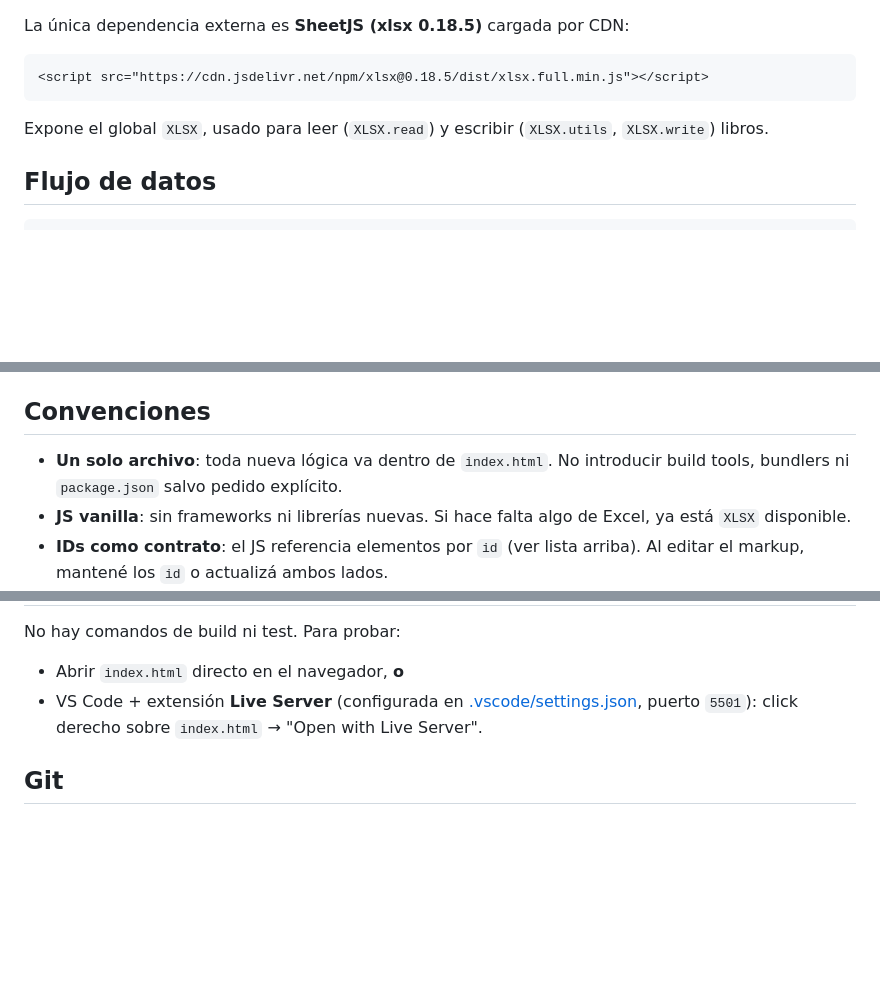
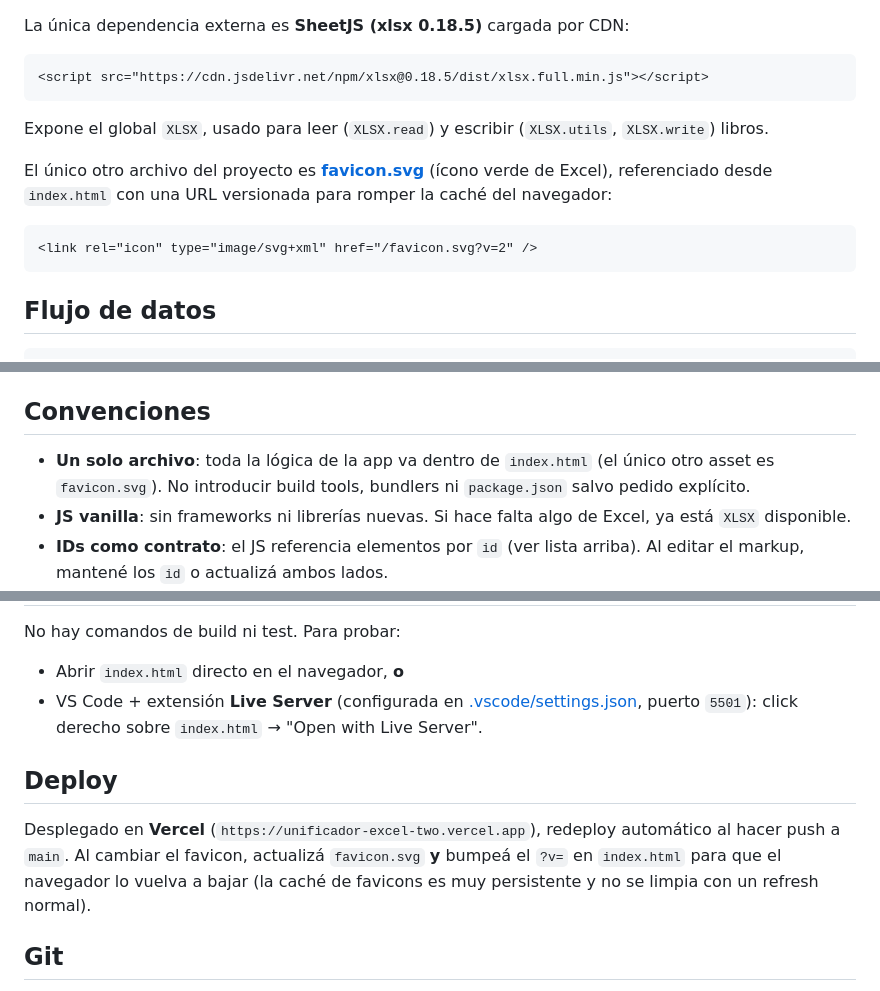
Before and after one commit to joselo1261/unificador-excel, a Markdown page: CLAUDE.md, 3 parts joined by grey strips. Drawn GitHub-style; blank space fills up the shorter version.

Commit message:
Actualizar CLAUDE.md: favicon.svg, deploy en Vercel y versionado de cache
Co-Authored-By: Claude Opus 4.8 <noreply@anthropic.com>

````diff
--- a/CLAUDE.md
+++ b/CLAUDE.md
@@ -22,6 +22,11 @@ La única dependencia externa es **SheetJS (xlsx 0.18.5)** cargada por CDN:
 <script src="https://cdn.jsdelivr.net/npm/xlsx@0.18.5/dist/xlsx.full.min.js"></script>
 ```
 Expone el global `XLSX`, usado para leer (`XLSX.read`) y escribir (`XLSX.utils`, `XLSX.write`) libros.
+
+El único otro archivo del proyecto es **[favicon.svg](favicon.svg)** (ícono verde de Excel), referenciado desde `index.html` con una URL versionada para romper la caché del navegador:
+```html
+<link rel="icon" type="image/svg+xml" href="/favicon.svg?v=2" />
+```
 
 ## Flujo de datos
 
@@ -53,7 +58,7 @@ Las opciones del usuario se leen de los checkboxes `#ignoreEmptySheets` y `#trim
 
 ## Convenciones
 
-- **Un solo archivo**: toda nueva lógica va dentro de `index.html`. No introducir build tools, bundlers ni `package.json` salvo pedido explícito.
+- **Un solo archivo**: toda la lógica de la app va dentro de `index.html` (el único otro asset es `favicon.svg`). No introducir build tools, bundlers ni `package.json` salvo pedido explícito.
 - **JS vanilla**: sin frameworks ni librerías nuevas. Si hace falta algo de Excel, ya está `XLSX` disponible.
 - **IDs como contrato**: el JS referencia elementos por `id` (ver lista arriba). Al editar el markup, mantené los `id` o actualizá ambos lados.
 - **Estilos**: usar las variables CSS de `:root` existentes en vez de colores hardcodeados.
@@ -66,6 +71,10 @@ No hay comandos de build ni test. Para probar:
 - Abrir `index.html` directo en el navegador, **o**
 - VS Code + extensión **Live Server** (configurada en [.vscode/settings.json](.vscode/settings.json), puerto `5501`): click derecho sobre `index.html` → "Open with Live Server".
 
+## Deploy
+
+Desplegado en **Vercel** (`https://unificador-excel-two.vercel.app`), redeploy automático al hacer push a `main`. Al cambiar el favicon, actualizá `favicon.svg` **y** bumpeá el `?v=` en `index.html` para que el navegador lo vuelva a bajar (la caché de favicons es muy persistente y no se limpia con un refresh normal).
+
 ## Git
 
 Repositorio en `main`, remoto: `https://github.com/joselo1261/unificador-excel`. Commits y mensajes en español.
````
